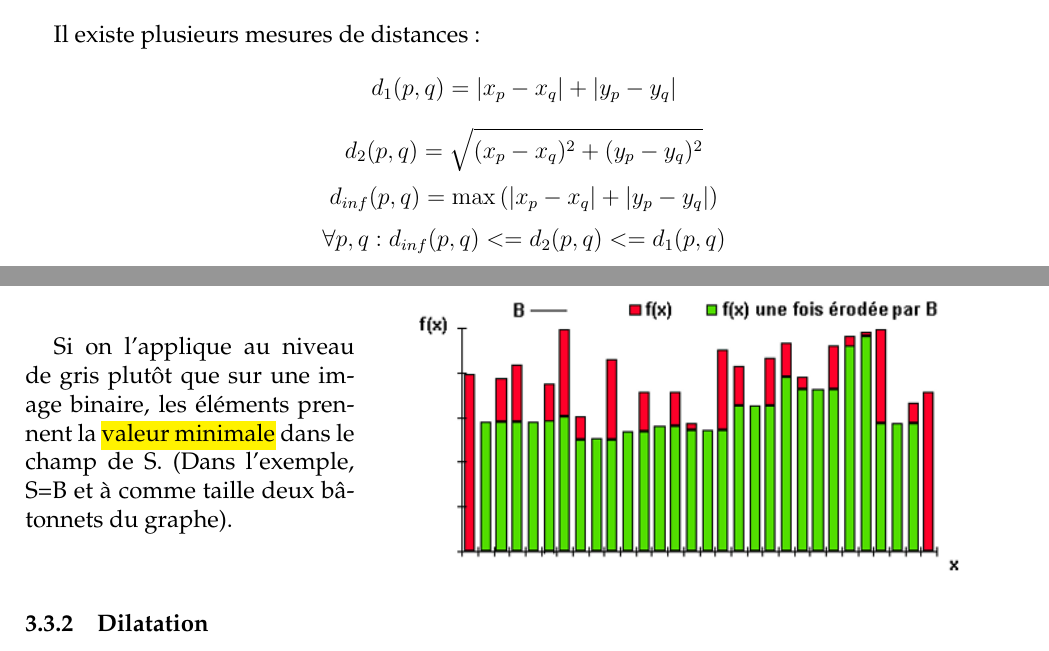
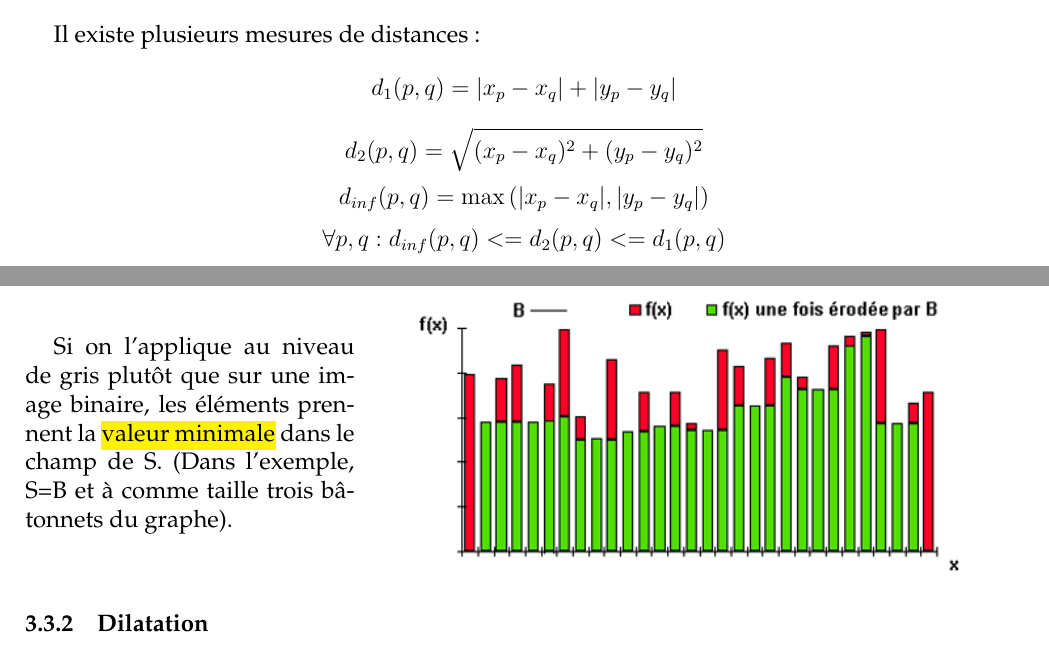
Before and after one commit to UMonsIT/Image-Analysis, a LaTeX CV (IA_Resume.tex): two parts of pages 7 and 13 of 30, joined at a grey line, cut so that both start at the same text. Compiled offline with pdfLaTeX.

Commit message:
Fixed typos (distance formula) and mistake (size of kernel in erosion/dilation)

```diff
--- a/IA_Resume.tex
+++ b/IA_Resume.tex
@@ -307,7 +307,7 @@
 		\alinea Il existe plusieurs mesures de distances :
 		$$ d_1(p, q) = |x_p - x_q| + |y_p - y_q| $$
 		$$ d_2(p, q) = \sqrt{(x_p - x_q)^2 + (y_p - y_q)^2} $$
-		$$ d_{inf}(p, q) = \max{(|x_p - x_q| + |y_p - y_q|)} $$
+		$$ d_{inf}(p, q) = \max{(|x_p - x_q|, |y_p - y_q|)} $$
 		$$ \forall p, q : d_{inf}(p, q) <= d_2(p, q) <= d_1(p, q) $$
 		%
 	%
@@ -452,7 +453,7 @@
 			%
 			\begin{minipage}{0.33\textwidth}
 				\alinea Si on l'applique au niveau de gris plutôt que sur une image binaire, les éléments prennent la \hl{valeur minimale}
-					dans le champ de S. (Dans l'exemple, S=B et à comme taille deux bâtonnets du graphe).
+					dans le champ de S. (Dans l'exemple, S=B et à comme taille trois bâtonnets du graphe).
 			\end{minipage} \hfill
 			\begin{minipage}{0.66\textwidth}
 				\begin{center}
```
Also changed, not shown: IA_Resume.tex (5 more changed lines).
